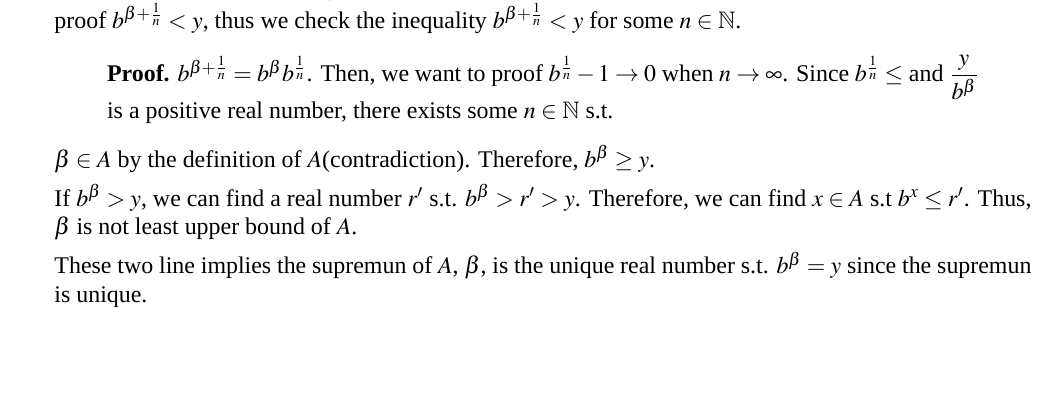
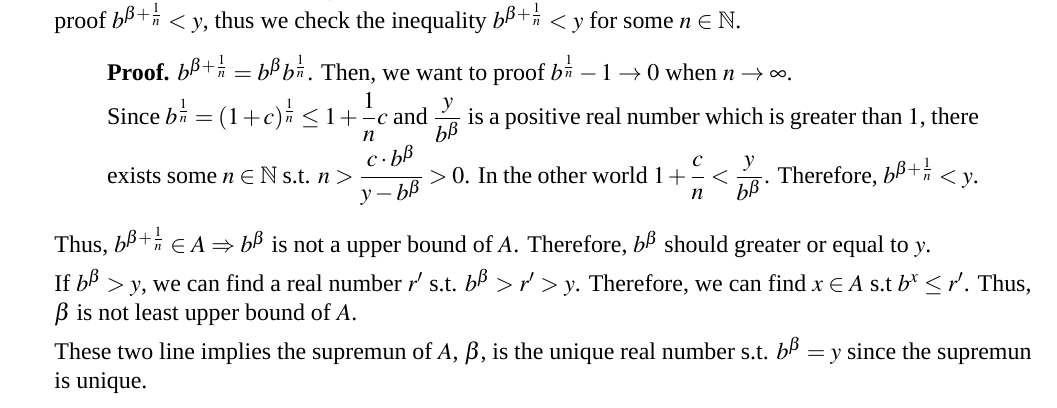
Before and after one commit to qixsc/Introduction-to-Anaylsis-HW, a LaTeX problem sheet (HW1/HW1.tex): part of page 2 of 2, cut so that both start at the same text, the shorter picture padded with empty space. Compiled offline with XeLaTeX; a missing font is replaced by an installed copy or a similar font.

Commit message:
modified:   HW1/HW1.fdb_latexmk 	modified:   HW1/HW1.log 	modified:   HW1/HW1.pdf 	modified:   HW1/HW1.synctex.gz 	modified:   HW1/HW1.tex 	modified:   HW1/HW1.xdv

```diff
--- a/HW1/HW1.tex
+++ b/HW1/HW1.tex
@@ -81,11 +81,14 @@
     Then, we want to proof $b^{\beta + \frac{1}{n}} < y$, thus we check the inequality $b^{\beta + \frac{1}{n}} < y$ for some $n \in \mathbb{N}$.
     \begin{quote}
         {\bf Proof.} $b^{\beta + \frac{1}{n}} = b^\beta b^{\frac{1}{n}}$. Then, we want to proof $b^{\frac{1}{n}} -1 \rightarrow 0$ when $n \rightarrow \infty$.
-        Since $b^{\frac{1}{n}} \leq $ and $\dfrac{y}{b^\beta}$ is a positive real number, there exists some $n \in \mathbb{N}$ s.t.
+
+        Since $b^{\frac{1}{n}} = (1+c)^\frac{1}{n} \leq 1 + \dfrac{1}{n} c$ and $\dfrac{y}{b^\beta}$ is a positive real number which is greater than $1$,
+        there exists some $n \in \mathbb{N}$ s.t. $n > \dfrac{c\cdot b^\beta}{y-b^\beta} > 0$. In the other world $1 + \dfrac{c}{n} < \dfrac{y}{b^\beta}$.
+        Therefore, $b^{\beta + \frac{1}{n}} < y$.
     \end{quote}
 
-    $\beta \in A$ by the definition of $A$(contradiction).
-    Therefore, $b^\beta \geq y$.
+    Thus, $b^{\beta + \frac{1}{n}}\in A\Rightarrow b^\beta$ is not a upper bound of $A$.
+    Therefore, $b^\beta$ should greater or equal to $y$.
 
     If $b^\beta > y$,
     we can find a real number $r'$ s.t. $b^\beta > r' > y$. Therefore, we can find $x \in A$ s.t $b^x \leq r'$.
```
Also changed, not shown: HW1/HW1.pdf, 4 other files.
